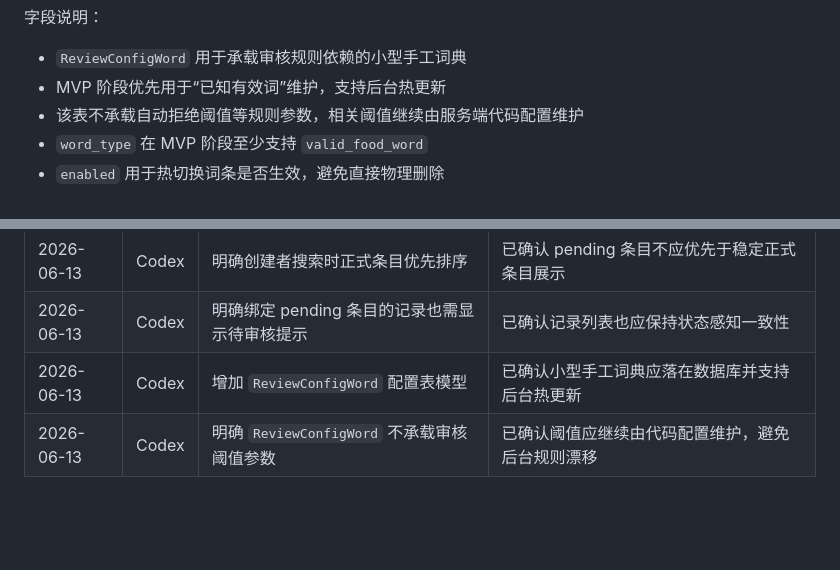
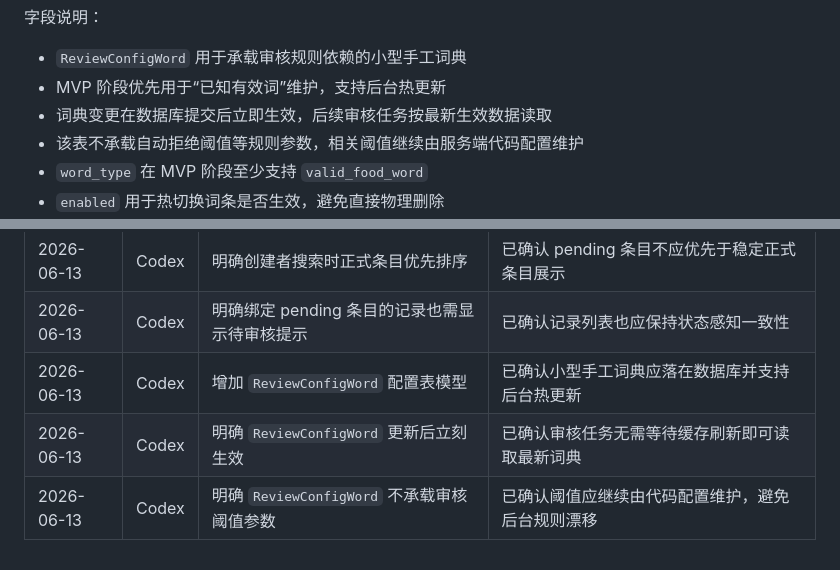
Before and after one commit to q724299720/snk, a Markdown page: docs/database/schema.md, 2 parts joined by grey strips. Rendered like a GitHub page; blank space fills up the shorter version.

Commit message:
docs: make review dictionary updates immediate

```diff
--- a/docs/database/schema.md
+++ b/docs/database/schema.md
@@ -150,6 +150,7 @@
 字段说明：
 - `ReviewConfigWord` 用于承载审核规则依赖的小型手工词典
 - MVP 阶段优先用于“已知有效词”维护，支持后台热更新
+- 词典变更在数据库提交后立即生效，后续审核任务按最新生效数据读取
 - 该表不承载自动拒绝阈值等规则参数，相关阈值继续由服务端代码配置维护
 - `word_type` 在 MVP 阶段至少支持 `valid_food_word`
 - `enabled` 用于热切换词条是否生效，避免直接物理删除
@@ -222,4 +223,5 @@
 | 2026-06-13 | Codex | 明确创建者搜索时正式条目优先排序 | 已确认 pending 条目不应优先于稳定正式条目展示 |
 | 2026-06-13 | Codex | 明确绑定 pending 条目的记录也需显示待审核提示 | 已确认记录列表也应保持状态感知一致性 |
 | 2026-06-13 | Codex | 增加 `ReviewConfigWord` 配置表模型 | 已确认小型手工词典应落在数据库并支持后台热更新 |
+| 2026-06-13 | Codex | 明确 `ReviewConfigWord` 更新后立刻生效 | 已确认审核任务无需等待缓存刷新即可读取最新词典 |
 | 2026-06-13 | Codex | 明确 `ReviewConfigWord` 不承载审核阈值参数 | 已确认阈值应继续由代码配置维护，避免后台规则漂移 |
```
Also changed, not shown: docs/architecture/system-design.md (+2 -0 lines), docs/database/seed-data-spec.md (+2 -0 lines).
